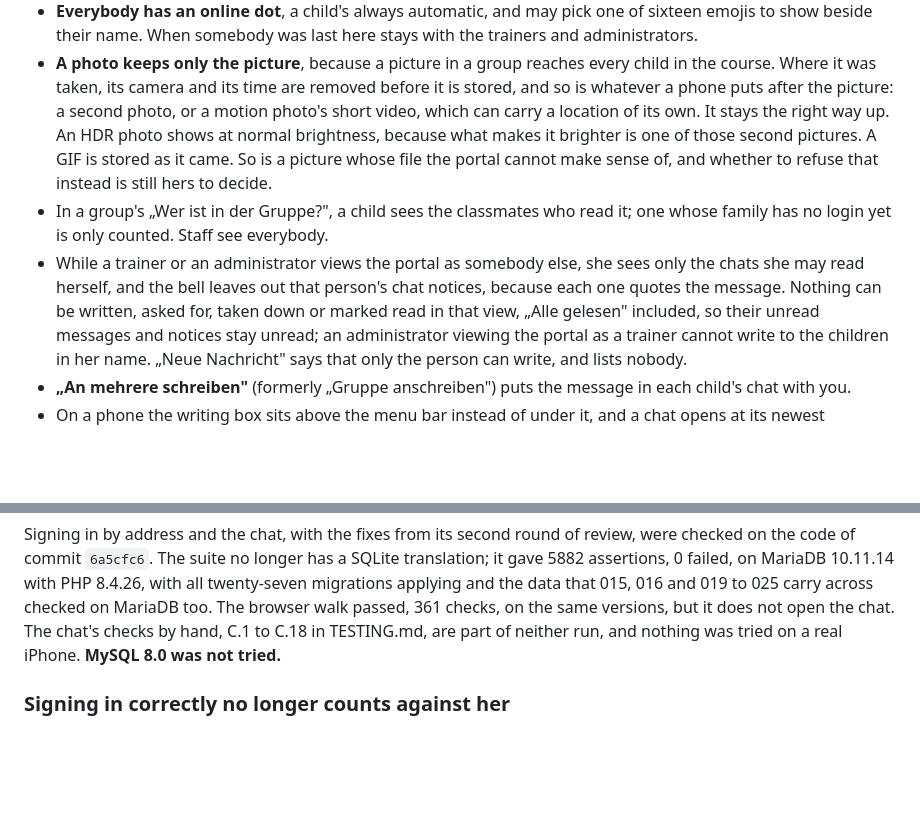
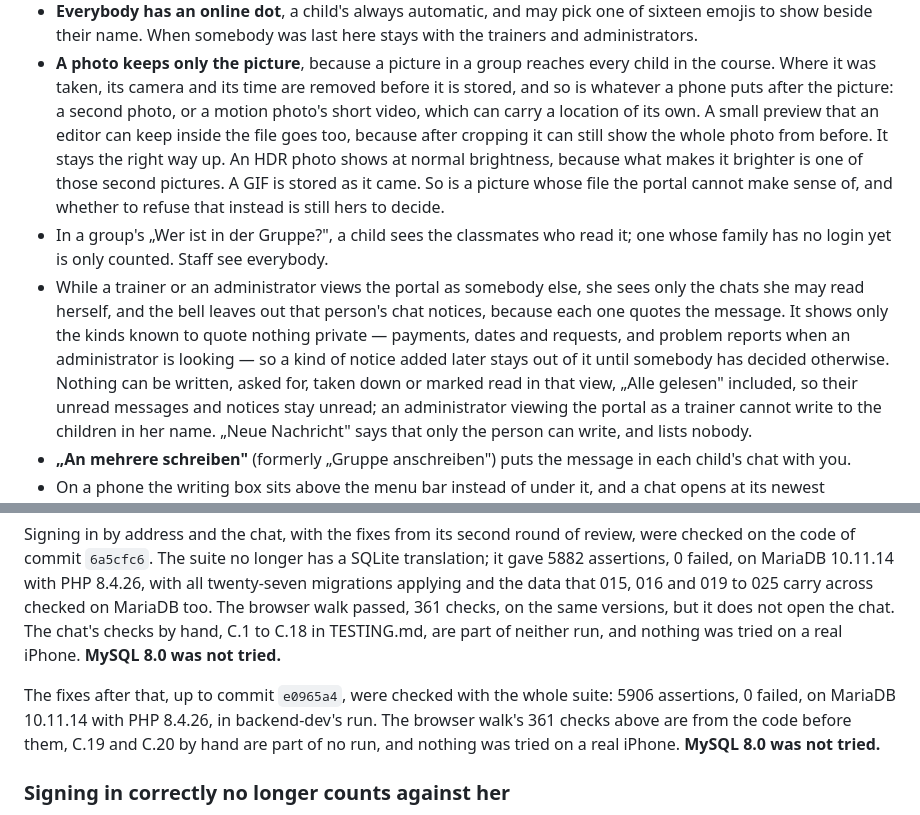
Before and after one commit to mangoman16/crmb, a Markdown page: CHANGELOG.md, 2 parts joined by grey strips. Rendered like a GitHub page; blank space fills up the shorter version.

```diff
--- a/CHANGELOG.md
+++ b/CHANGELOG.md
@@ -74,7 +74,9 @@ does not; nobody is asked to acknowledge it again.
   every child in the course. Where it was taken, its camera and its time are
   removed before it is stored, and so is whatever a phone puts after the
   picture: a second photo, or a motion photo's short video, which can carry a
-  location of its own. It stays the right way up. An HDR photo shows at normal
+  location of its own. A small preview that an editor can keep inside the file
+  goes too, because after cropping it can still show the whole photo from
+  before. It stays the right way up. An HDR photo shows at normal
   brightness, because what makes it brighter is one of those second pictures. A
   GIF is stored as it came. So is a picture whose file the portal cannot make
   sense of, and whether to refuse that instead is still hers to decide.
@@ -82,7 +84,10 @@ does not; nobody is asked to acknowledge it again.
   it; one whose family has no login yet is only counted. Staff see everybody.
 - While a trainer or an administrator views the portal as somebody else, she
   sees only the chats she may read herself, and the bell leaves out that
-  person's chat notices, because each one quotes the message. Nothing can be
+  person's chat notices, because each one quotes the message. It shows only the
+  kinds known to quote nothing private — payments, dates and requests, and
+  problem reports when an administrator is looking — so a kind of notice added
+  later stays out of it until somebody has decided otherwise. Nothing can be
   written, asked for, taken down or marked read in that view, „Alle gelesen"
   included, so their unread messages and notices stay unread; an administrator
   viewing the portal as a trainer cannot write to the children in her name.
@@ -431,6 +436,12 @@ PHP 8.4.26, with all twenty-seven migrations applying and the data that 015,
 passed, 361 checks, on the same versions, but it does not open the chat. The
 chat's checks by hand, C.1 to C.18 in TESTING.md, are part of neither run, and
 nothing was tried on a real iPhone. **MySQL 8.0 was not tried.**
+
+The fixes after that, up to commit `e0965a4`, were checked with the whole
+suite: 5906 assertions, 0 failed, on MariaDB 10.11.14 with PHP 8.4.26, in
+backend-dev's run. The browser walk's 361 checks above are from the code before
+them, C.19 and C.20 by hand are part of no run, and nothing was tried on a real
+iPhone. **MySQL 8.0 was not tried.**
 
 ### Signing in correctly no longer counts against her
 
```
Also changed, not shown: TESTING.md (+26 -1 lines).
